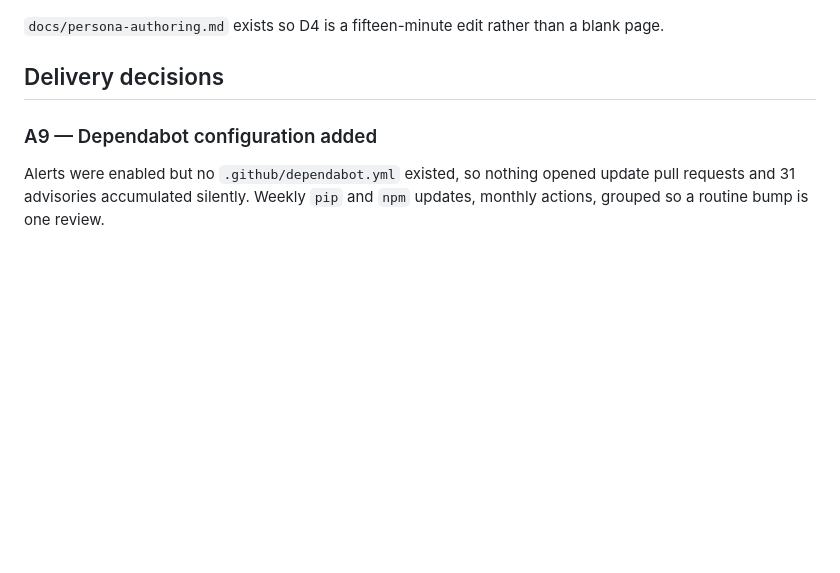
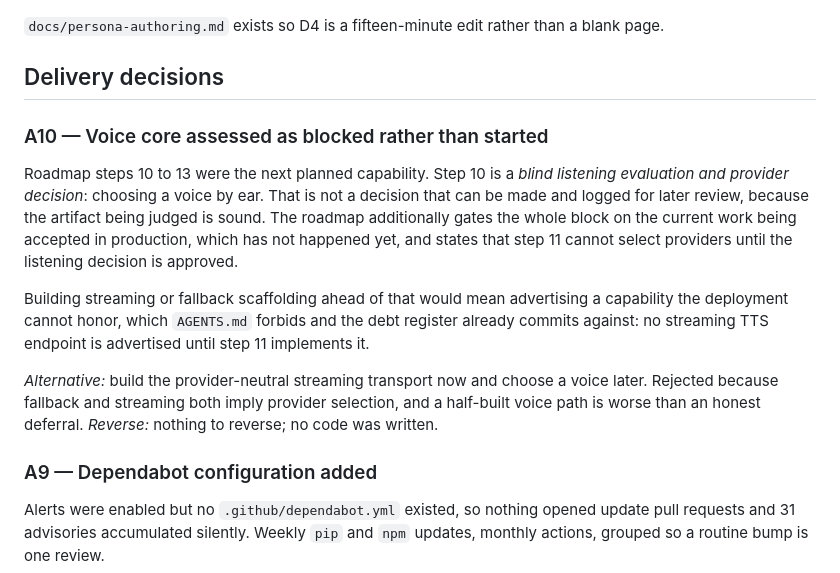
Before and after one commit to RAQ-Tech/nice-assistant, a Markdown page: docs/autonomous-decision-log.md, the part around the change. Drawn GitHub-style; blank space fills up the shorter version.

```diff
--- a/docs/autonomous-decision-log.md
+++ b/docs/autonomous-decision-log.md
@@ -27,6 +27,25 @@ Nothing below blocks further development.
 blank page.
 
 ## Delivery decisions
+
+### A10 — Voice core assessed as blocked rather than started
+
+Roadmap steps 10 to 13 were the next planned capability. Step 10 is a *blind
+listening evaluation and provider decision*: choosing a voice by ear. That is not
+a decision that can be made and logged for later review, because the artifact
+being judged is sound. The roadmap additionally gates the whole block on the
+current work being accepted in production, which has not happened yet, and states
+that step 11 cannot select providers until the listening decision is approved.
+
+Building streaming or fallback scaffolding ahead of that would mean advertising a
+capability the deployment cannot honor, which `AGENTS.md` forbids and the debt
+register already commits against: no streaming TTS endpoint is advertised until
+step 11 implements it.
+
+*Alternative:* build the provider-neutral streaming transport now and choose a
+voice later. Rejected because fallback and streaming both imply provider
+selection, and a half-built voice path is worse than an honest deferral.
+*Reverse:* nothing to reverse; no code was written.
 
 ### A9 — Dependabot configuration added
 
```
Also changed, not shown: BACKLOG.md (added, +103 -0 lines).
